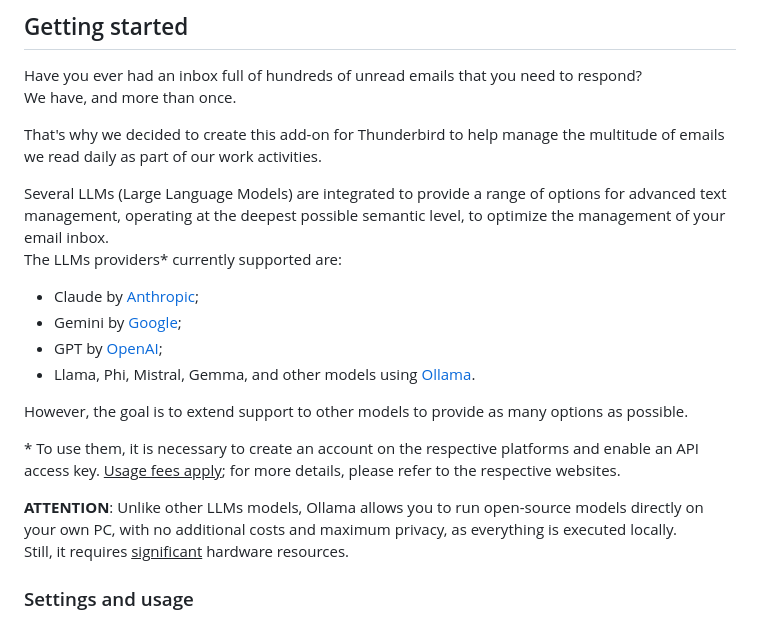
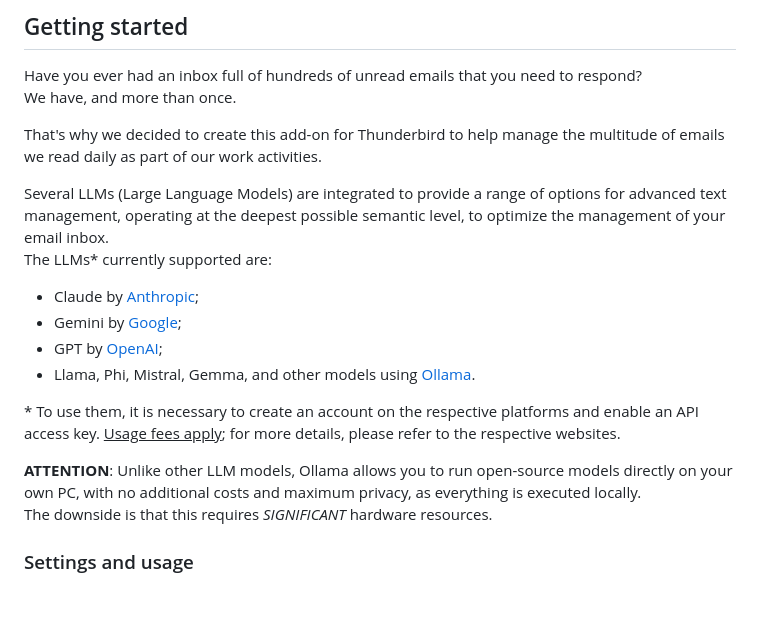
Before and after one commit to naveedus/aimailsupport, a Markdown page: README.md, the part around the change. GitHub-like rendering; blank space fills up the shorter version.

Commit message:
Continuation of Work Version 0.88
	•	Update README.md

```diff
--- a/README.md
+++ b/README.md
@@ -29,19 +29,17 @@ We have, and more than once.
 That's why we decided to create this add-on for Thunderbird to help manage the multitude of emails we read daily as part of our work activities.
 
 Several LLMs (Large Language Models) are integrated to provide a range of options for advanced text management, operating at the deepest possible semantic level, to optimize the management of your email inbox.
-The LLMs providers* currently supported are:
+The LLMs* currently supported are:
 
 * Claude by [Anthropic](https://www.anthropic.com);
 * Gemini by [Google](https://ai.google.dev);
 * GPT by [OpenAI](https://openai.com);
 * Llama, Phi, Mistral, Gemma, and other models using [Ollama](https://ai.google.dev).
 
-However, the goal is to extend support to other models to provide as many options as possible.
-
 \* To use them, it is necessary to create an account on the respective platforms and enable an API access key. <u>Usage fees apply</u>; for more details, please refer to the respective websites.
 
-**ATTENTION**: Unlike other LLMs models, Ollama allows you to run open-source models directly on your own PC, with no additional costs and maximum privacy, as everything is executed locally.
-Still, it requires <u>significant</u> hardware resources.
+**ATTENTION**: Unlike other LLM models, Ollama allows you to run open-source models directly on your own PC, with no additional costs and maximum privacy, as everything is executed locally.
+The downside is that this requires *SIGNIFICANT* hardware resources.
 
 ### Settings and usage
 
```
